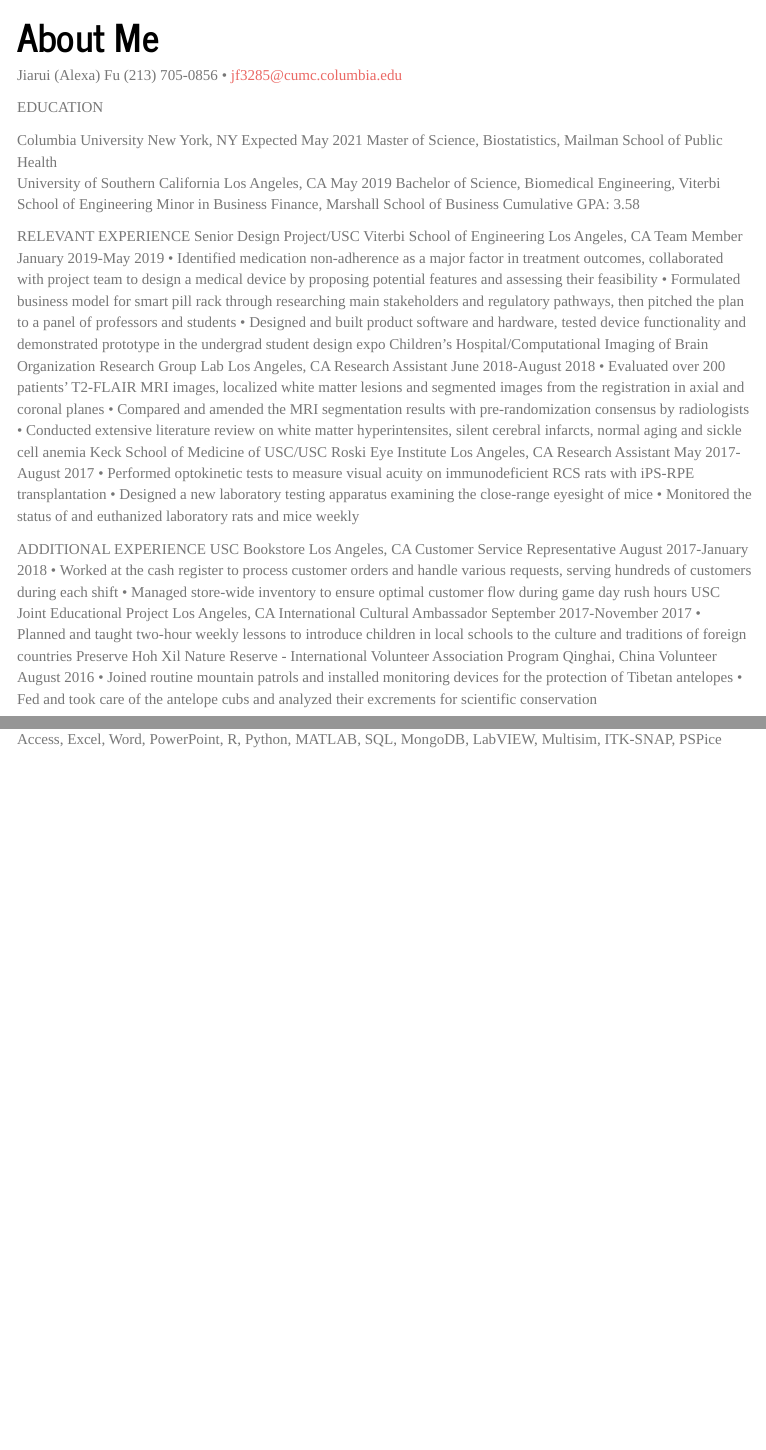
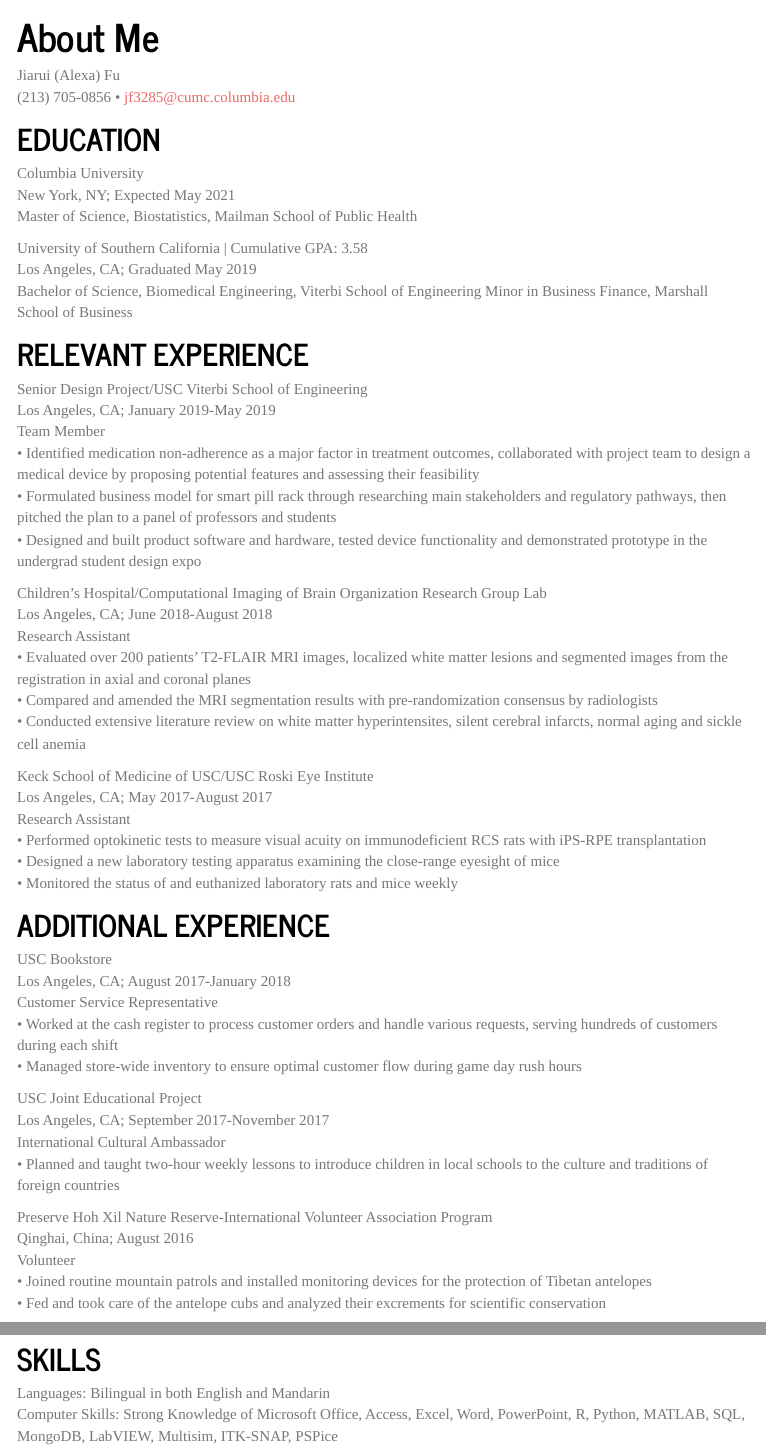
Before and after one commit to jiaruifu/jiaruifu.github.io, an R Markdown document (about.rmd): the page in a window 1100 px wide, from 70 px down, and a second part further down, joined at a grey line. The pictures show the output file about.html that the author committed with the source, opened offline; library style sheets and scripts come from the installed R packages; menus at the side of the page are left out.

Commit message:
add images/edit text

```diff
--- a/about.rmd
+++ b/about.rmd
@@ -10,40 +10,58 @@
 (213) 705-0856 • jf3285@cumc.columbia.edu
 
 EDUCATION
+---------
+Columbia University
+New York, NY; Expected May 2021
+Master of Science, Biostatistics, Mailman School of Public Health
 
-Columbia University 	  New York, NY      Expected May 2021
-Master of Science, Biostatistics, Mailman School of Public Health
-University of Southern California	        Los Angeles, CA    May 2019
-Bachelor of Science, Biomedical Engineering, Viterbi School of Engineering		Minor in Business Finance, Marshall School of Business                                                                Cumulative GPA: 3.58
+University of Southern California | Cumulative GPA: 3.58
+Los Angeles, CA; Graduated May 2019
+Bachelor of Science, Biomedical Engineering, Viterbi School of Engineering		Minor in Business Finance, Marshall School of Business
 
 RELEVANT EXPERIENCE
-Senior Design Project/USC Viterbi School of Engineering 						  Los Angeles, CA
-Team Member 											     January 2019-May 2019
+-------------------
+Senior Design Project/USC Viterbi School of Engineering
+Los Angeles, CA; January 2019-May 2019
+Team Member
 •	Identified medication non-adherence as a major factor in treatment outcomes, collaborated with project team to design a medical device by proposing potential features and assessing their feasibility
 •	Formulated business model for smart pill rack through researching main stakeholders and regulatory pathways, then pitched the plan to a panel of professors and students
 •	Designed and built product software and hardware, tested device functionality and demonstrated prototype in the undergrad student design expo
-Children’s Hospital/Computational Imaging of Brain Organization Research Group Lab		Los Angeles, CA Research Assistant	      June 2018-August 2018
+
+Children’s Hospital/Computational Imaging of Brain Organization Research Group Lab
+Los Angeles, CA; June 2018-August 2018
+Research Assistant
 •	Evaluated over 200 patients’ T2-FLAIR MRI images, localized white matter lesions and segmented images from the registration in axial and coronal planes
 •	Compared and amended the MRI segmentation results with pre-randomization consensus by radiologists
 •	Conducted extensive literature review on white matter hyperintensites, silent cerebral infarcts, normal aging and sickle cell anemia
-Keck School of Medicine of USC/USC Roski Eye Institute		Los Angeles, CA Research Assistant	      May 2017-August 2017
+
+Keck School of Medicine of USC/USC Roski Eye Institute
+Los Angeles, CA; May 2017-August 2017
+Research Assistant
 •	Performed optokinetic tests to measure visual acuity on immunodeficient RCS rats with iPS-RPE transplantation
 •	Designed a new laboratory testing apparatus examining the close-range eyesight of mice
 •	Monitored the status of and euthanized laboratory rats and mice weekly
 
 ADDITIONAL EXPERIENCE
-  USC Bookstore	    Los Angeles, CA
-Customer Service Representative	    August 2017-January 2018
+---------------------
+USC Bookstore
+Los Angeles, CA; August 2017-January 2018
+Customer Service Representative
 •	Worked at the cash register to process customer orders and handle various requests, serving hundreds of customers during each shift
 •	Managed store-wide inventory to ensure optimal customer flow during game day rush hours
-  USC Joint Educational Project	    Los Angeles, CA
-International Cultural Ambassador                                                                                           September 2017-November 2017
+
+USC Joint Educational Project
+Los Angeles, CA; September 2017-November 2017
+International Cultural Ambassador
 •	Planned and taught two-hour weekly lessons to introduce children in local schools to the culture and traditions of foreign countries
-Preserve Hoh Xil Nature Reserve - International Volunteer Association Program	   Qinghai, China
-Volunteer	    August 2016
+
+Preserve Hoh Xil Nature Reserve-International Volunteer Association Program
+Qinghai, China; August 2016
+Volunteer
 •	Joined routine mountain patrols and installed monitoring devices for the protection of Tibetan antelopes
 •	Fed and took care of the antelope cubs and analyzed their excrements for scientific conservation
 
 SKILLS
+------
 Languages: Bilingual in both English and Mandarin
 Computer Skills: Strong Knowledge of Microsoft Office, Access, Excel, Word, PowerPoint, R, Python, MATLAB, SQL, MongoDB, LabVIEW, Multisim, ITK-SNAP, PSPice
```
Also changed, not shown: index.rmd (+9 -2 lines), about.html, images/about_me.jpg (added), images/giphy.gif (added), index.html, 2 other files.
